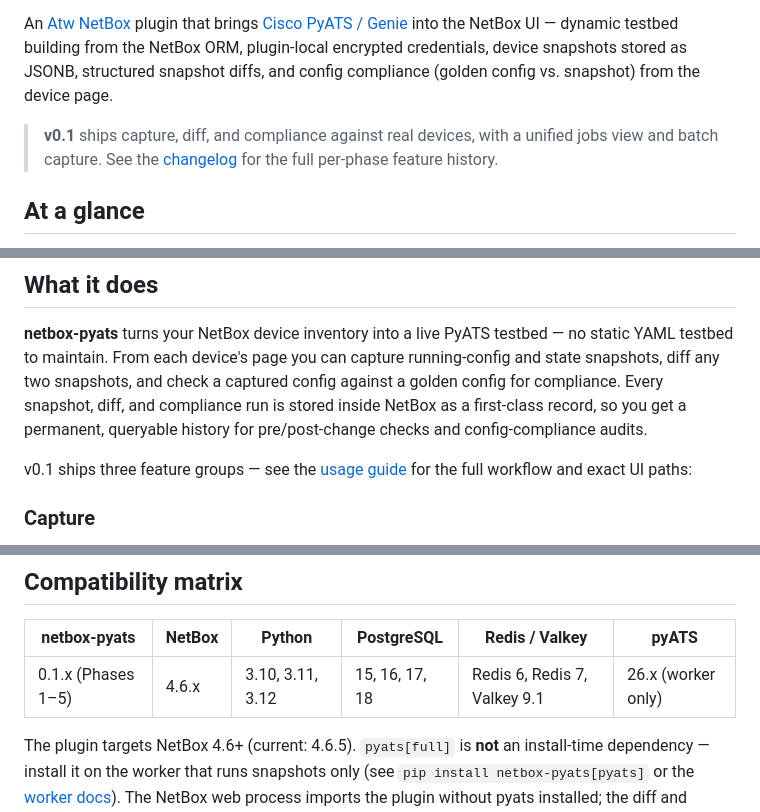
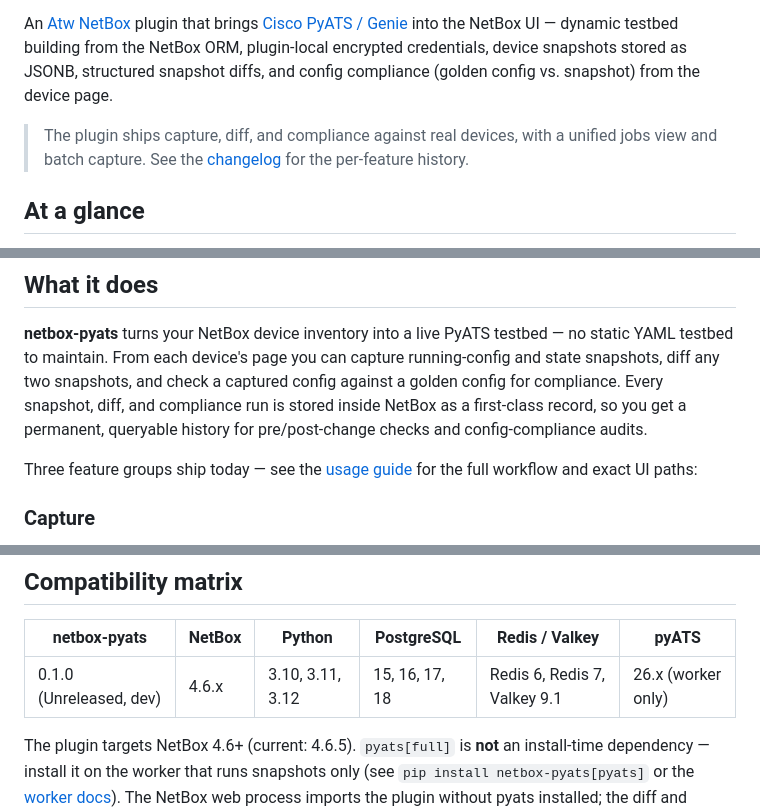
Before and after one commit to openjarv/netbox-pyats, a Markdown page: README.md, 3 parts joined by grey strips. GitHub-like rendering.

Commit message:
docs(ATW-657): drop v0.1 / Phases 1-5 dev-version language from README + install guide
Remove the unreleased v0.1 / 'Phases 1-5' dev-version language from
user-facing surfaces so the README and install guide describe current
capabilities without presenting internal dev scaffolding as a shipped
version.

- README.md line 8: drop the 'v0.1' lead-in; lead with 'The plugin ships'.
- README.md line 32: drop the 'v0.1 ships three feature groups' prefix;
  lead with 'Three feature groups ship today'.
- README.md compatibility matrix: '0.1.x (Phases 1-5)' ->
  '0.1.0 (Unreleased, dev)' to match the CHANGELOG's
  '## [0.1.0] - Unreleased' framing.
- docs/user/installation.md: identical matrix row change.

Unchanged (intentionally):
- pyproject.toml version = 0.1.0 (internal package version, correct for dev).
- CHANGELOG.md '## [0.1.0] - Unreleased' (already correct; dev-facing).
- docs/research/* (internal research, not user-facing).
- README top-of-file 'Early development - AI-built' banner (the right
  user-facing maturity signal; keep it).

Closes ATW-657. Parent: ATW-656.

Co-Authored-By: Paperclip <noreply@paperclip.ing>

```diff
--- a/README.md
+++ b/README.md
@@ -5,7 +5,7 @@
 
 An [Atw](https://github.com/openjarv) [NetBox](https://netbox.dev) plugin that brings [Cisco PyATS / Genie](https://developer.cisco.com/pyats/) into the NetBox UI — dynamic testbed building from the NetBox ORM, plugin-local encrypted credentials, device snapshots stored as JSONB, structured snapshot diffs, and config compliance (golden config vs. snapshot) from the device page.
 
-> **v0.1** ships capture, diff, and compliance against real devices, with a unified jobs view and batch capture. See the [changelog](CHANGELOG.md) for the full per-phase feature history.
+> The plugin ships capture, diff, and compliance against real devices, with a unified jobs view and batch capture. See the [changelog](CHANGELOG.md) for the per-feature history.
 
 ## At a glance
 
@@ -29,7 +29,7 @@ The diff and compliance views render the same side-by-side before/after diff tab
 
 **netbox-pyats** turns your NetBox device inventory into a live PyATS testbed — no static YAML testbed to maintain. From each device's page you can capture running-config and state snapshots, diff any two snapshots, and check a captured config against a golden config for compliance. Every snapshot, diff, and compliance run is stored inside NetBox as a first-class record, so you get a permanent, queryable history for pre/post-change checks and config-compliance audits.
 
-v0.1 ships three feature groups — see the [usage guide](docs/user/usage.md) for the full workflow and exact UI paths:
+Three feature groups ship today — see the [usage guide](docs/user/usage.md) for the full workflow and exact UI paths:
 
 ### Capture
 
@@ -62,7 +62,7 @@ v0.1 ships three feature groups — see the [usage guide](docs/user/usage.md) fo
 
 | netbox-pyats | NetBox | Python | PostgreSQL | Redis / Valkey | pyATS |
 |-------------|--------|--------|------------|----------------|-------|
-| 0.1.x (Phases 1–5) | 4.6.x  | 3.10, 3.11, 3.12 | 15, 16, 17, 18 | Redis 6, Redis 7, Valkey 9.1 | 26.x (worker only) |
+| 0.1.0 (Unreleased, dev) | 4.6.x  | 3.10, 3.11, 3.12 | 15, 16, 17, 18 | Redis 6, Redis 7, Valkey 9.1 | 26.x (worker only) |
 
 The plugin targets NetBox 4.6+ (current: 4.6.5). `pyats[full]` is **not** an install-time dependency — install it on the worker that runs snapshots only (see `pip install netbox-pyats[pyats]` or the [worker docs](docs/user/workers.md)). The NetBox web process imports the plugin without pyats installed; the diff and compliance engines are pure-Python and need no pyATS.
 
```
Also changed, not shown: docs/user/installation.md (+1 -1 lines).
